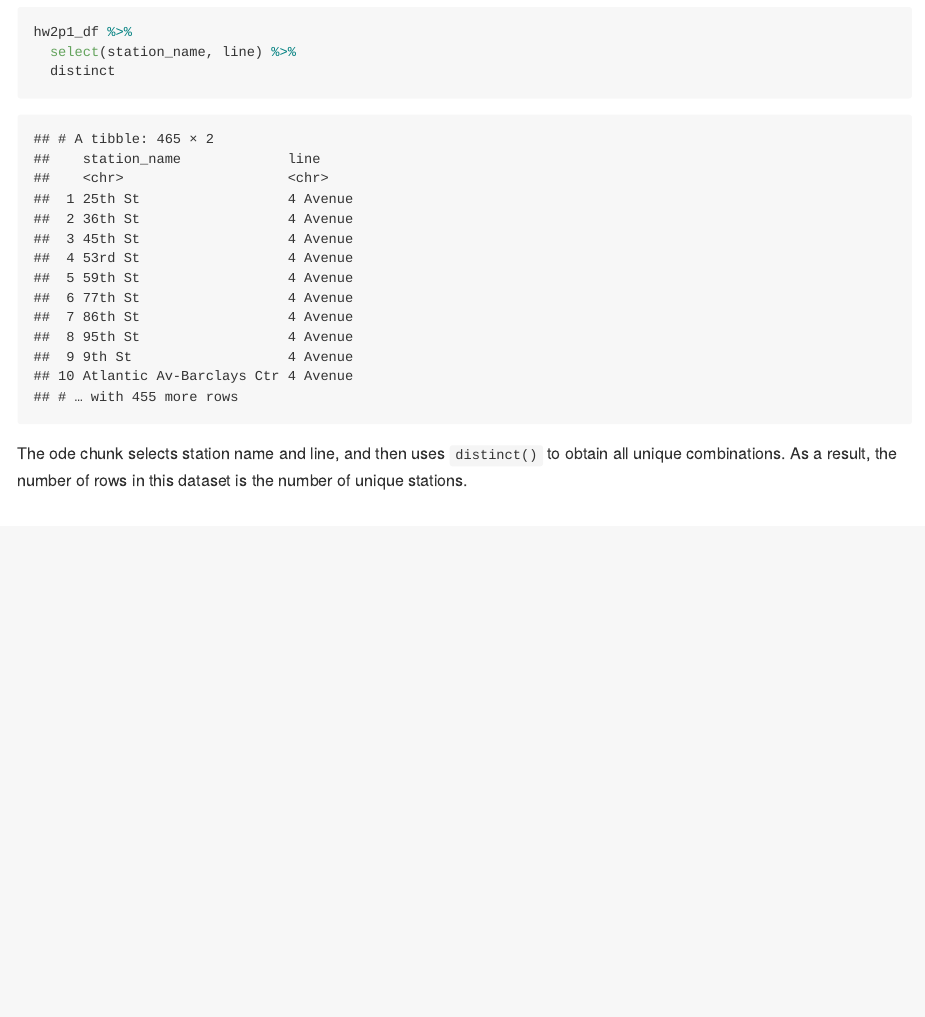
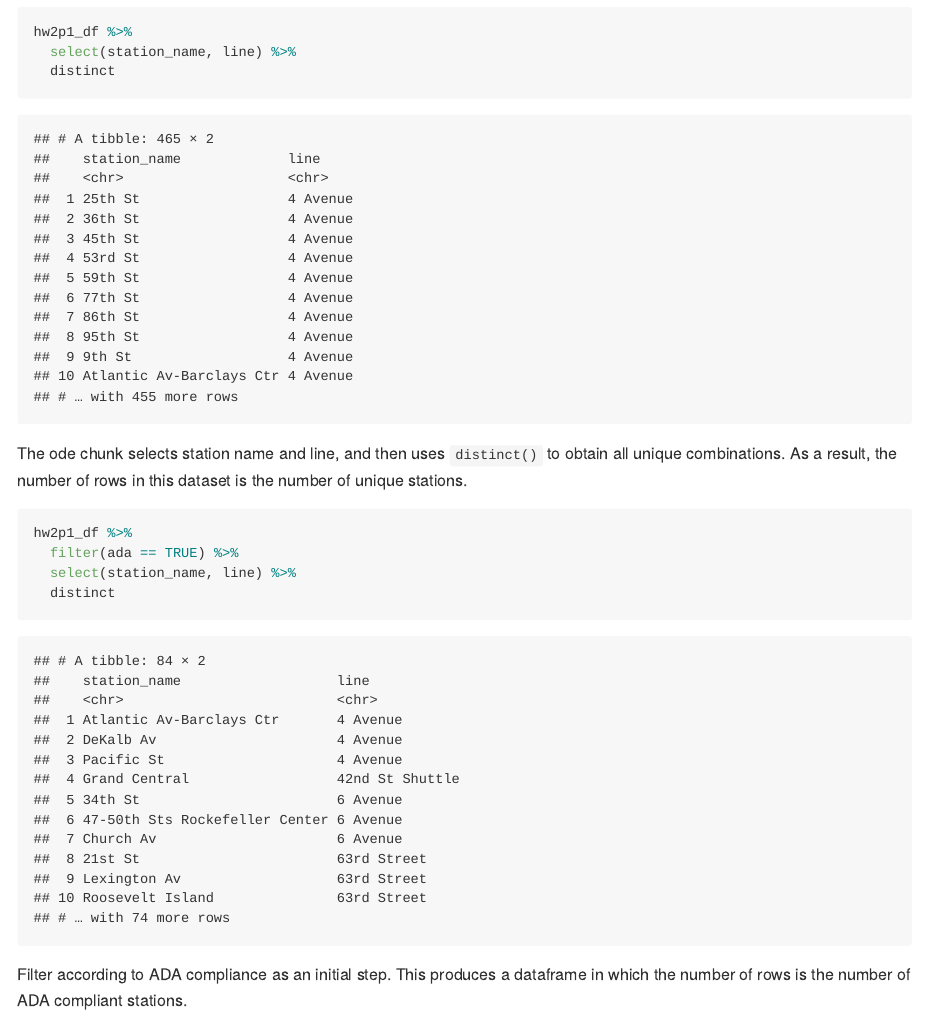
Before and after one commit to AC13C33/p8105_hw2_yc4016, an R Markdown document (p8105_hw2_yc4016.Rmd): the page in a window 1100 px wide, from 610 px down. The pictures show the output file p8105_hw2_yc4016.md that the author committed with the source, drawn offline in the style of GitHub.

Commit message:
ada compliant stations

````diff
--- a/p8105_hw2_yc4016.Rmd
+++ b/p8105_hw2_yc4016.Rmd
@@ -38,3 +38,13 @@ hw2p1_df %>%
 ```
 
 The ode chunk selects station name and line, and then uses `distinct()` to obtain all unique combinations. As a result, the number of rows in this dataset is the number of unique stations.
+
+
+```{r}
+hw2p1_df %>%
+  filter(ada == TRUE) %>%
+  select(station_name, line) %>%
+  distinct
+```
+
+Filter according to ADA compliance as an initial step. This produces a dataframe in which the number of rows is the number of ADA compliant stations.
````
Also changed, not shown: p8105_hw2_yc4016.md.
